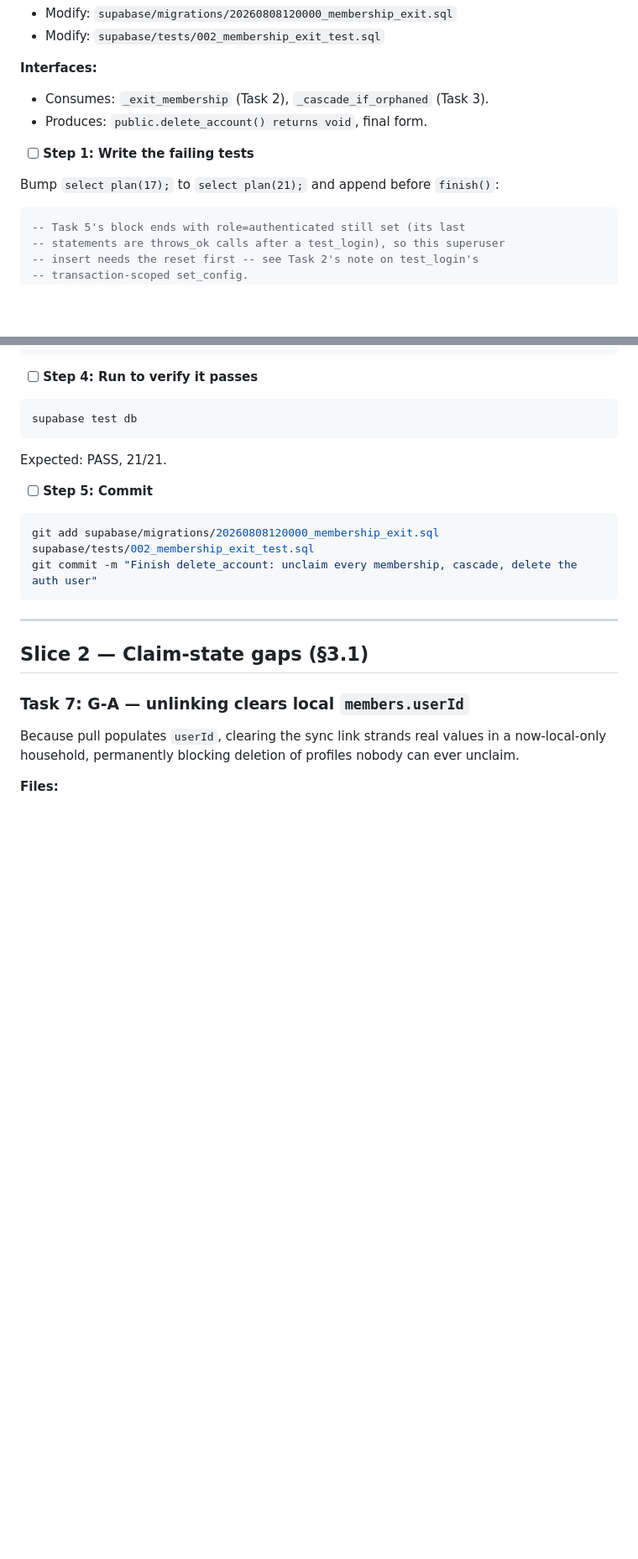
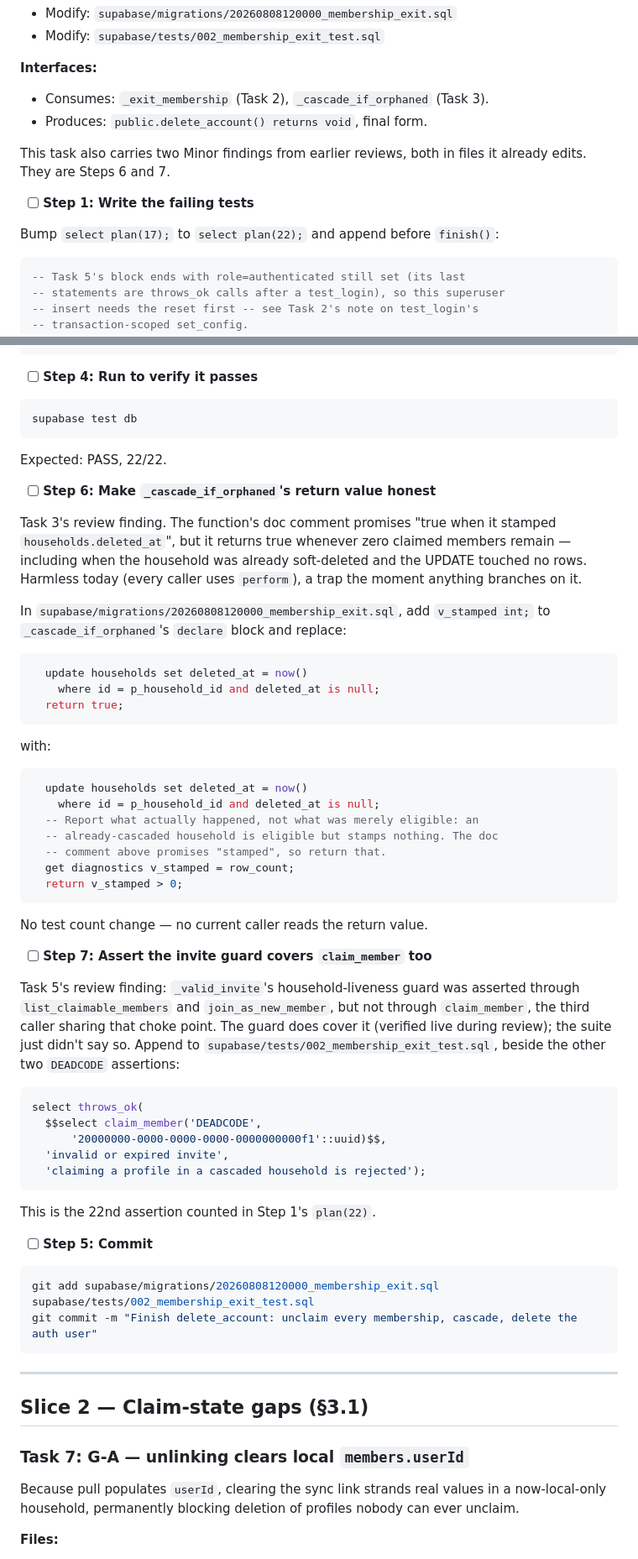
Before and after one commit to igorzamyslov/chore-app, a Markdown page: docs/plans/2026-08-08-household-lifecycle-slices-1-3.md, 2 parts joined by grey strips. Shown at 84% size. Drawn GitHub-style; blank space fills up the shorter version.

Commit message:
Plan Task 6: fold in two Minor findings from the Task 3 and 5 reviews
_cascade_if_orphaned returns true whenever zero claimed members remain,
not only when it stamped, contradicting its own doc comment. Safe today
since every caller uses perform, a trap once anything branches on it.
Step 6 makes the return value honest via get diagnostics.

The invite-liveness guard was asserted through list_claimable_members and
join_as_new_member but not claim_member, the third caller sharing the
_valid_invite choke point. Step 7 adds that assertion; plan count 21 -> 22.

Both land in files Task 6 already edits.

````diff
--- a/docs/plans/2026-08-08-household-lifecycle-slices-1-3.md
+++ b/docs/plans/2026-08-08-household-lifecycle-slices-1-3.md
@@ -766,9 +766,12 @@ behaviour §2.2 requires.
 - Consumes: `_exit_membership` (Task 2), `_cascade_if_orphaned` (Task 3).
 - Produces: `public.delete_account() returns void`, final form.
 
+This task also carries two Minor findings from earlier reviews, both in
+files it already edits. They are Steps 6 and 7.
+
 - [ ] **Step 1: Write the failing tests**
 
-Bump `select plan(17);` to `select plan(21);` and append before `finish()`:
+Bump `select plan(17);` to `select plan(22);` and append before `finish()`:
 
 ```sql
 -- Task 5's block ends with role=authenticated still set (its last
@@ -858,7 +861,57 @@ $$;
 supabase test db
 ```
 
-Expected: PASS, 21/21.
+Expected: PASS, 22/22.
+
+- [ ] **Step 6: Make `_cascade_if_orphaned`'s return value honest**
+
+Task 3's review finding. The function's doc comment promises "true when it
+stamped `households.deleted_at`", but it returns true whenever zero claimed
+members remain — including when the household was already soft-deleted and
+the UPDATE touched no rows. Harmless today (every caller uses `perform`),
+a trap the moment anything branches on it.
+
+In `supabase/migrations/20260808120000_membership_exit.sql`, add
+`v_stamped int;` to `_cascade_if_orphaned`'s `declare` block and replace:
+
+```sql
+  update households set deleted_at = now()
+    where id = p_household_id and deleted_at is null;
+  return true;
+```
+
+with:
+
+```sql
+  update households set deleted_at = now()
+    where id = p_household_id and deleted_at is null;
+  -- Report what actually happened, not what was merely eligible: an
+  -- already-cascaded household is eligible but stamps nothing. The doc
+  -- comment above promises "stamped", so return that.
+  get diagnostics v_stamped = row_count;
+  return v_stamped > 0;
+```
+
+No test count change — no current caller reads the return value.
+
+- [ ] **Step 7: Assert the invite guard covers `claim_member` too**
+
+Task 5's review finding: `_valid_invite`'s household-liveness guard was
+asserted through `list_claimable_members` and `join_as_new_member`, but not
+through `claim_member`, the third caller sharing that choke point. The
+guard does cover it (verified live during review); the suite just didn't
+say so. Append to `supabase/tests/002_membership_exit_test.sql`, beside the
+other two `DEADCODE` assertions:
+
+```sql
+select throws_ok(
+  $$select claim_member('DEADCODE',
+      '20000000-0000-0000-0000-0000000000f1'::uuid)$$,
+  'invalid or expired invite',
+  'claiming a profile in a cascaded household is rejected');
+```
+
+This is the 22nd assertion counted in Step 1's `plan(22)`.
 
 - [ ] **Step 5: Commit**
 
````
